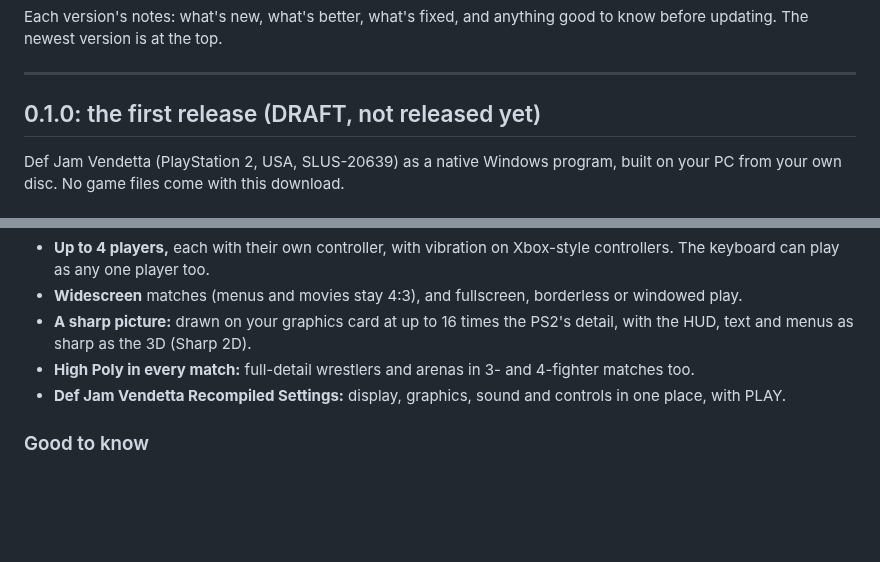
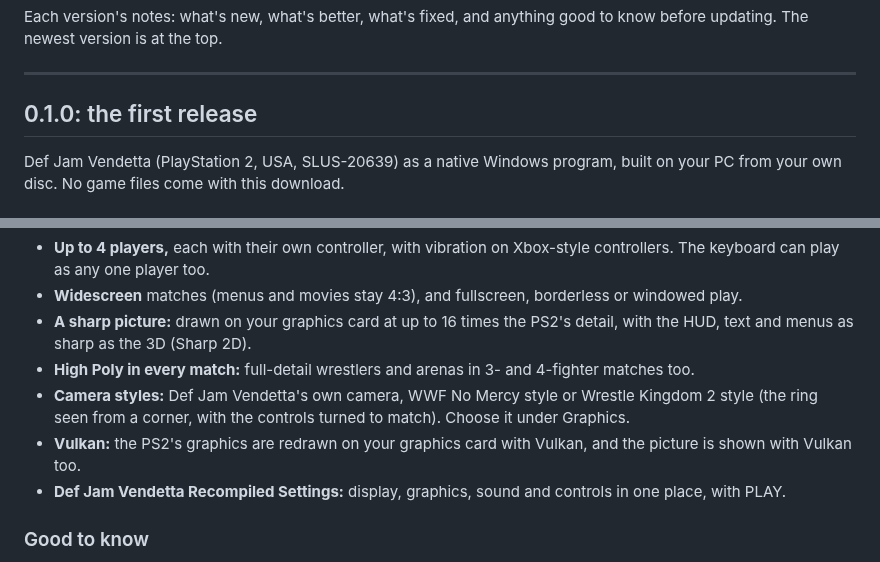
Before and after one commit to BigDaddyJRich/hctp-recomp, a Markdown page: CHANGELOG.md, 2 parts joined by grey strips. Rendered like a GitHub page; blank space fills up the shorter version.

```diff
--- a/CHANGELOG.md
+++ b/CHANGELOG.md
@@ -5,7 +5,7 @@ The newest version is at the top.
 
 ---
 
-## 0.1.0: the first release (DRAFT, not released yet)
+## 0.1.0: the first release
 
 Def Jam Vendetta (PlayStation 2, USA, SLUS-20639) as a native Windows program, built on your PC from your own disc.
 No game files come with this download.
@@ -20,6 +20,9 @@ No game files come with this download.
 - **A sharp picture:** drawn on your graphics card at up to 16 times the PS2's detail, with the HUD, text and menus
   as sharp as the 3D (Sharp 2D).
 - **High Poly in every match:** full-detail wrestlers and arenas in 3- and 4-fighter matches too.
+- **Camera styles:** Def Jam Vendetta's own camera, WWF No Mercy style or Wrestle Kingdom 2 style (the ring seen from a
+  corner, with the controls turned to match). Choose it under Graphics.
+- **Vulkan:** the PS2's graphics are redrawn on your graphics card with Vulkan, and the picture is shown with Vulkan too.
 - **Def Jam Vendetta Recompiled Settings:** display, graphics, sound and controls in one place, with PLAY.
 
 ### Good to know
```
Also changed, not shown: README.md (+15 -5 lines), images/settings-graphics.png.
